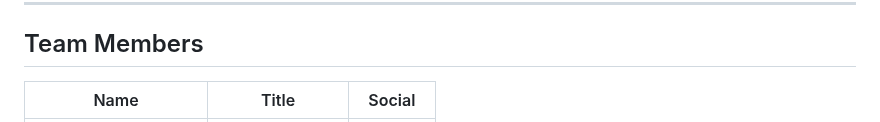
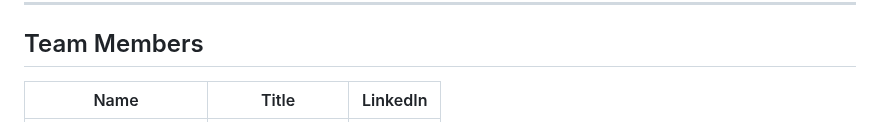
Before and after one commit to MeltemKocak/flutter24_bootcamp, a Markdown page: README.md, the part around one of its changes. Rendered like a GitHub page.

```diff
--- a/README.md
+++ b/README.md
@@ -7,5 +7,5 @@
 
 ## Team Members
 
-| Name | Title | Social |
+| Name | Title | LinkedIn |
 |:-------:| :-----:| :--------:|
```
Also changed, not shown: other parts of README.md (+2 -1 lines).
